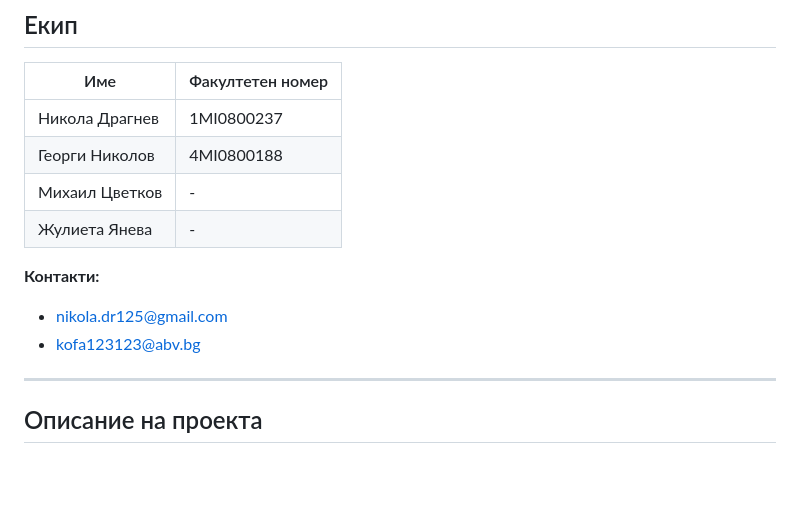
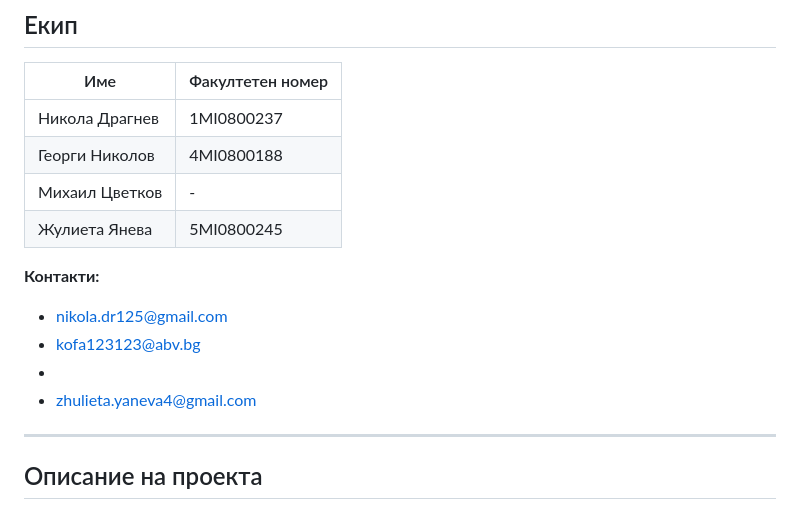
Before and after one commit to NikolaDrag/CampusMapWebProject, a Markdown page: README.md, the part around the change. GitHub-like rendering; blank space fills up the shorter version.

```diff
--- a/README.md
+++ b/README.md
@@ -7,12 +7,13 @@
 | Никола Драгнев | 1MI0800237 |
 | Георги Николов | 4MI0800188 |
 | Михаил Цветков | - |
-| Жулиета Янева | - |
+| Жулиета Янева | 5MI0800245 |
 
 **Контакти:**
 - nikola.dr125@gmail.com
 - kofa123123@abv.bg
-
+-
+- zhulieta.yaneva4@gmail.com
 ---
 
 ## Описание на проекта
```
